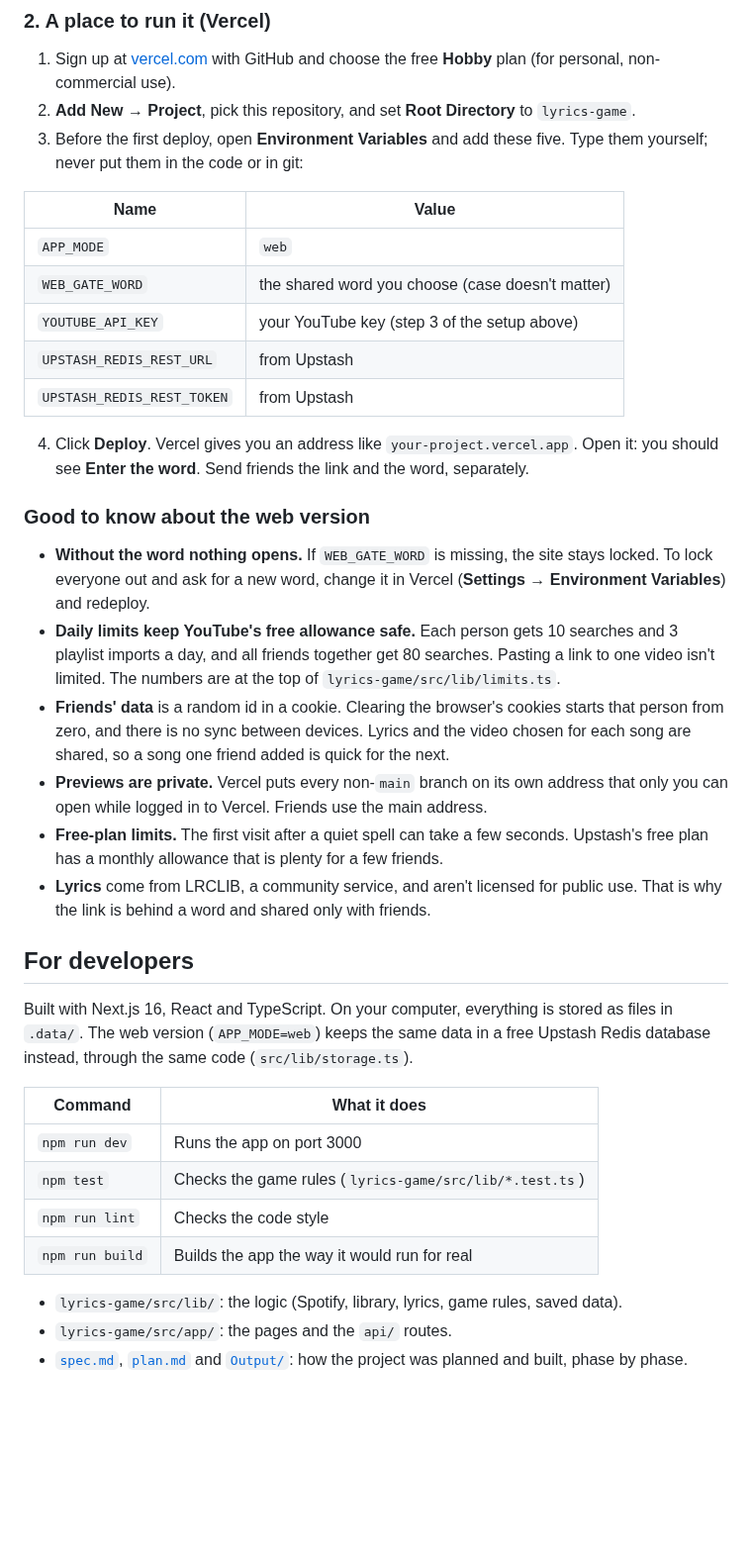
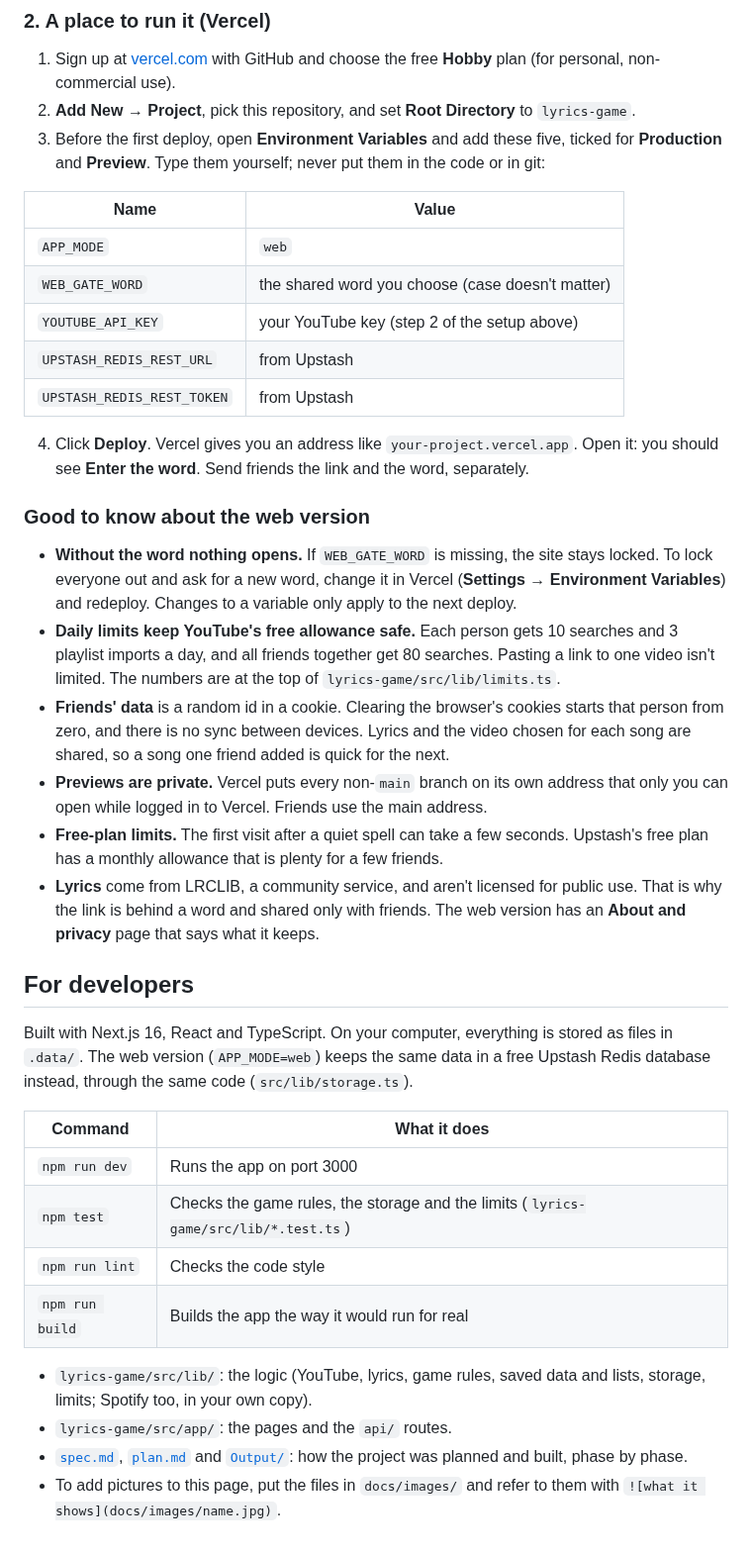
Before and after one commit to amayouriol/lyrics-game, a Markdown page: README.md, the part around one of its changes. Shown at 99% size. Rendered like a GitHub page; blank space fills up the shorter version.

```diff
--- a/README.md
+++ b/README.md
@@ -126,13 +140,13 @@ It runs free on two services. You create the accounts yourself; nothing is paid.
 
 1. Sign up at [vercel.com](https://vercel.com) with GitHub and choose the free **Hobby** plan (for personal, non-commercial use).
 2. **Add New → Project**, pick this repository, and set **Root Directory** to `lyrics-game`.
-3. Before the first deploy, open **Environment Variables** and add these five. Type them yourself; never put them in the code or in git:
+3. Before the first deploy, open **Environment Variables** and add these five, ticked for **Production** and **Preview**. Type them yourself; never put them in the code or in git:
 
 | Name | Value |
 | --- | --- |
 | `APP_MODE` | `web` |
 | `WEB_GATE_WORD` | the shared word you choose (case doesn't matter) |
-| `YOUTUBE_API_KEY` | your YouTube key (step 3 of the setup above) |
+| `YOUTUBE_API_KEY` | your YouTube key (step 2 of the setup above) |
 | `UPSTASH_REDIS_REST_URL` | from Upstash |
 | `UPSTASH_REDIS_REST_TOKEN` | from Upstash |
 
@@ -140,12 +154,12 @@ It runs free on two services. You create the accounts yourself; nothing is paid.
 
 ### Good to know about the web version
 
-- **Without the word nothing opens.** If `WEB_GATE_WORD` is missing, the site stays locked. To lock everyone out and ask for a new word, change it in Vercel (**Settings → Environment Variables**) and redeploy.
+- **Without the word nothing opens.** If `WEB_GATE_WORD` is missing, the site stays locked. To lock everyone out and ask for a new word, change it in Vercel (**Settings → Environment Variables**) and redeploy. Changes to a variable only apply to the next deploy.
 - **Daily limits keep YouTube's free allowance safe.** Each person gets 10 searches and 3 playlist imports a day, and all friends together get 80 searches. Pasting a link to one video isn't limited. The numbers are at the top of `lyrics-game/src/lib/limits.ts`.
 - **Friends' data** is a random id in a cookie. Clearing the browser's cookies starts that person from zero, and there is no sync between devices. Lyrics and the video chosen for each song are shared, so a song one friend added is quick for the next.
 - **Previews are private.** Vercel puts every non-`main` branch on its own address that only you can open while logged in to Vercel. Friends use the main address.
 - **Free-plan limits.** The first visit after a quiet spell can take a few seconds. Upstash's free plan has a monthly allowance that is plenty for a few friends.
-- **Lyrics** come from LRCLIB, a community service, and aren't licensed for public use. That is why the link is behind a word and shared only with friends.
+- **Lyrics** come from LRCLIB, a community service, and aren't licensed for public use. That is why the link is behind a word and shared only with friends. The web version has an **About and privacy** page that says what it keeps.
 
 ## For developers
 
@@ -154,10 +168,11 @@ Built with Next.js 16, React and TypeScript. On your computer, everything is sto
 | Command | What it does |
 | --- | --- |
 | `npm run dev` | Runs the app on port 3000 |
-| `npm test` | Checks the game rules (`lyrics-game/src/lib/*.test.ts`) |
+| `npm test` | Checks the game rules, the storage and the limits (`lyrics-game/src/lib/*.test.ts`) |
 | `npm run lint` | Checks the code style |
 | `npm run build` | Builds the app the way it would run for real |
 
-- `lyrics-game/src/lib/`: the logic (Spotify, library, lyrics, game rules, saved data).
+- `lyrics-game/src/lib/`: the logic (YouTube, lyrics, game rules, saved data and lists, storage, limits; Spotify too, in your own copy).
 - `lyrics-game/src/app/`: the pages and the `api/` routes.
 - [`spec.md`](spec.md), [`plan.md`](plan.md) and [`Output/`](Output/): how the project was planned and built, phase by phase.
+- To add pictures to this page, put the files in `docs/images/` and refer to them with `![what it shows](docs/images/name.jpg)`.
```
Also changed, not shown: other parts of README.md (+42 -28 lines), docs/images/how-to-play.jpg (added), docs/images/start-page.jpg (added).
